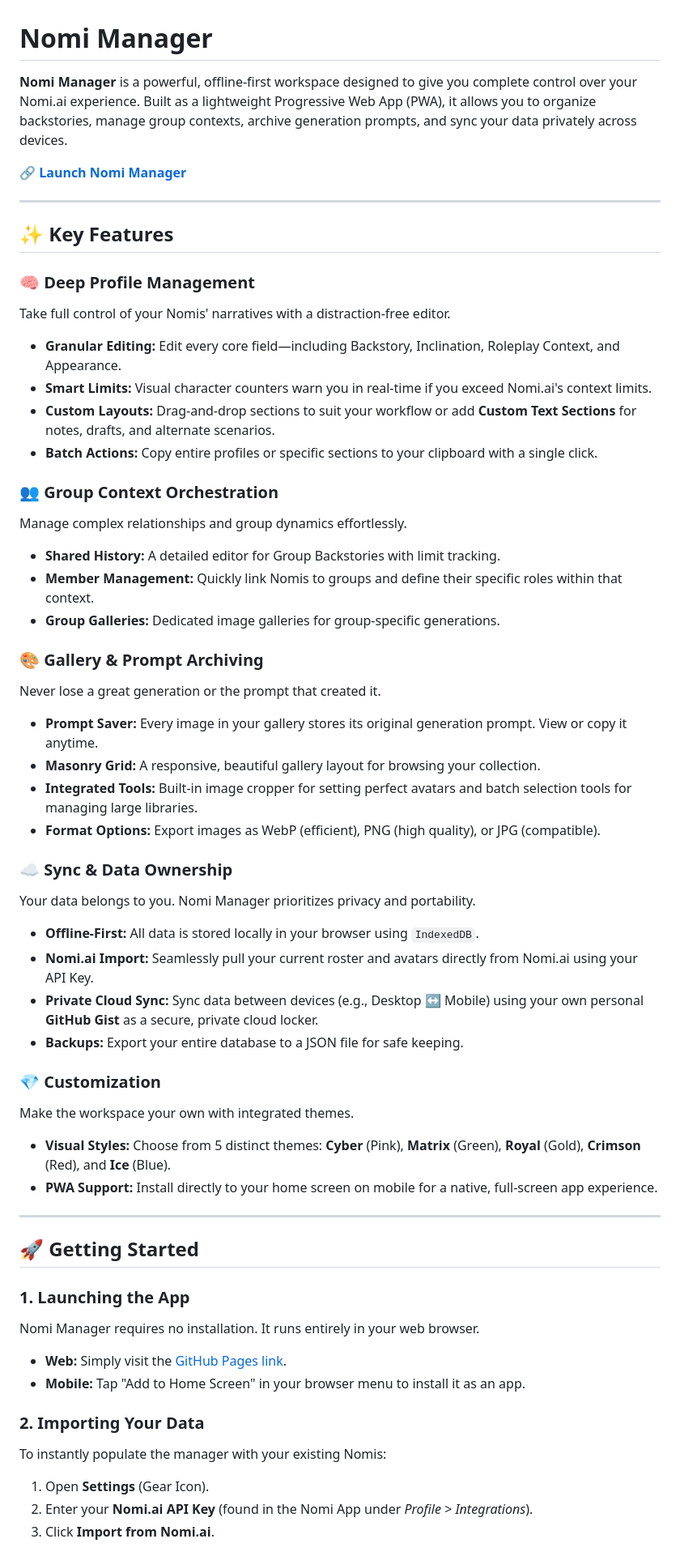
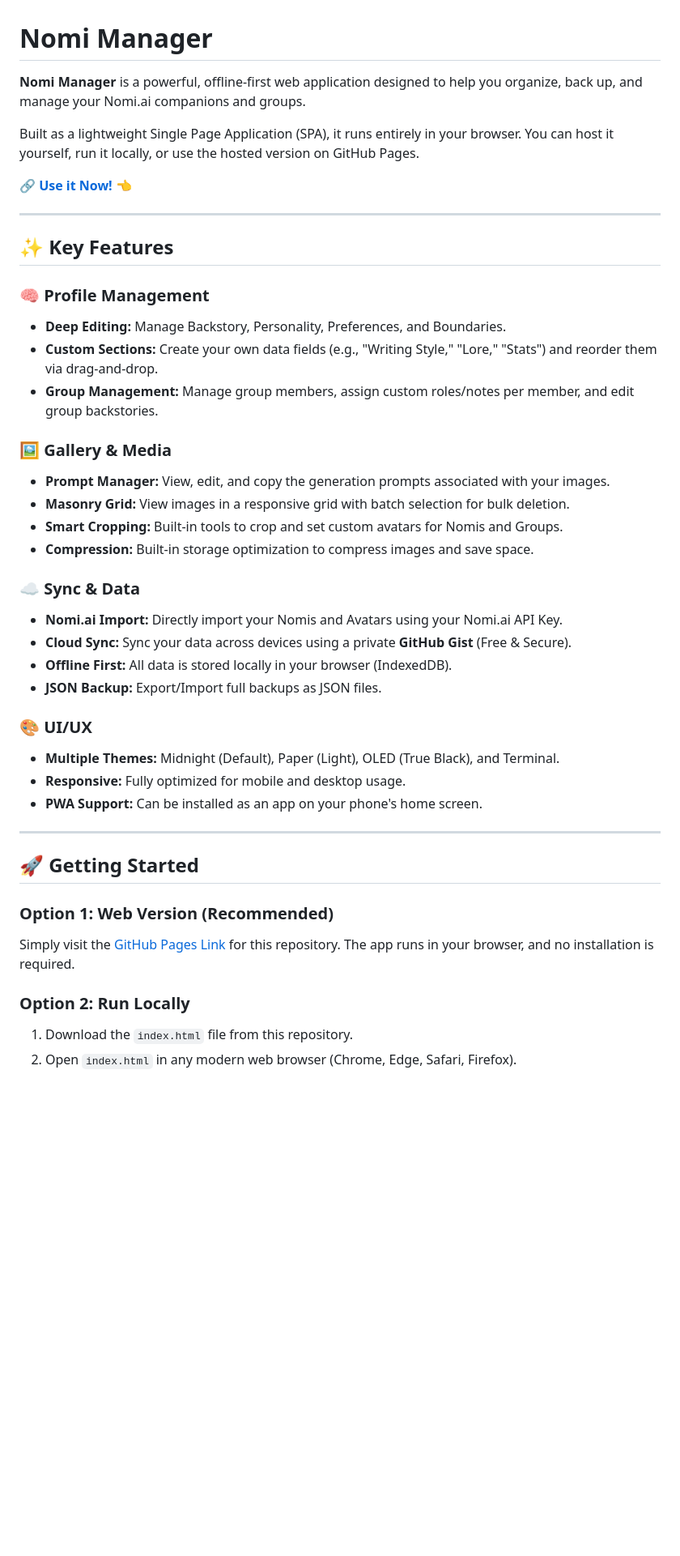
Before and after one commit to nick3335/Nomi-Manager, a Markdown page: README.md, the part around one of its changes. Shown at 81% size. Drawn GitHub-style; blank space fills up the shorter version.

```diff
--- a/README.md
+++ b/README.md
@@ -1,57 +1,45 @@
 # Nomi Manager
 
-**Nomi Manager** is a powerful, offline-first workspace designed to give you complete control over your Nomi.ai experience. Built as a lightweight Progressive Web App (PWA), it allows you to organize backstories, manage group contexts, archive generation prompts, and sync your data privately across devices.
+**Nomi Manager** is a powerful, offline-first web application designed to help you organize, back up, and manage your Nomi.ai companions and groups.
 
-🔗 **[Launch Nomi Manager](https://nick3335.github.io/Nomi-Manager/)**
+Built as a lightweight Single Page Application (SPA), it runs entirely in your browser. You can host it yourself, run it locally, or use the hosted version on GitHub Pages.
+
+🔗 **[Use it Now! 👈]((https://nick3335.github.io/Nomi-Manager))**
 
 ---
 
 ## ✨ Key Features
 
-### 🧠 Deep Profile Management
-Take full control of your Nomis' narratives with a distraction-free editor.
-* **Granular Editing:** Edit every core field—including Backstory, Inclination, Roleplay Context, and Appearance.
-* **Smart Limits:** Visual character counters warn you in real-time if you exceed Nomi.ai's context limits.
-* **Custom Layouts:** Drag-and-drop sections to suit your workflow or add **Custom Text Sections** for notes, drafts, and alternate scenarios.
-* **Batch Actions:** Copy entire profiles or specific sections to your clipboard with a single click.
+### 🧠 Profile Management
+* **Deep Editing:** Manage Backstory, Personality, Preferences, and Boundaries.
+* **Custom Sections:** Create your own data fields (e.g., "Writing Style," "Lore," "Stats") and reorder them via drag-and-drop.
+* **Group Management:** Manage group members, assign custom roles/notes per member, and edit group backstories.
 
-### 👥 Group Context Orchestration
-Manage complex relationships and group dynamics effortlessly.
-* **Shared History:** A detailed editor for Group Backstories with limit tracking.
-* **Member Management:** Quickly link Nomis to groups and define their specific roles within that context.
-* **Group Galleries:** Dedicated image galleries for group-specific generations.
+### 🖼️ Gallery & Media
+* **Prompt Manager:** View, edit, and copy the generation prompts associated with your images.
+* **Masonry Grid:** View images in a responsive grid with batch selection for bulk deletion.
+* **Smart Cropping:** Built-in tools to crop and set custom avatars for Nomis and Groups.
+* **Compression:** Built-in storage optimization to compress images and save space.
 
-### 🎨 Gallery & Prompt Archiving
-Never lose a great generation or the prompt that created it.
-* **Prompt Saver:** Every image in your gallery stores its original generation prompt. View or copy it anytime.
-* **Masonry Grid:** A responsive, beautiful gallery layout for browsing your collection.
-* **Integrated Tools:** Built-in image cropper for setting perfect avatars and batch selection tools for managing large libraries.
-* **Format Options:** Export images as WebP (efficient), PNG (high quality), or JPG (compatible).
+### ☁️ Sync & Data
+* **Nomi.ai Import:** Directly import your Nomis and Avatars using your Nomi.ai API Key.
+* **Cloud Sync:** Sync your data across devices using a private **GitHub Gist** (Free & Secure).
+* **Offline First:** All data is stored locally in your browser (IndexedDB).
+* **JSON Backup:** Export/Import full backups as JSON files.
 
-### ☁️ Sync & Data Ownership
-Your data belongs to you. Nomi Manager prioritizes privacy and portability.
-* **Offline-First:** All data is stored locally in your browser using `IndexedDB`.
-* **Nomi.ai Import:** Seamlessly pull your current roster and avatars directly from Nomi.ai using your API Key.
-* **Private Cloud Sync:** Sync data between devices (e.g., Desktop ↔ Mobile) using your own personal **GitHub Gist** as a secure, private cloud locker.
-* **Backups:** Export your entire database to a JSON file for safe keeping.
-
-### 💎 Customization
-Make the workspace your own with integrated themes.
-* **Visual Styles:** Choose from 5 distinct themes: **Cyber** (Pink), **Matrix** (Green), **Royal** (Gold), **Crimson** (Red), and **Ice** (Blue).
-* **PWA Support:** Install directly to your home screen on mobile for a native, full-screen app experience.
+### 🎨 UI/UX
+* **Multiple Themes:** Midnight (Default), Paper (Light), OLED (True Black), and Terminal.
+* **Responsive:** Fully optimized for mobile and desktop usage.
+* **PWA Support:** Can be installed as an app on your phone's home screen.
 
 ---
 
 ## 🚀 Getting Started
 
-### 1. Launching the App
-Nomi Manager requires no installation. It runs entirely in your web browser.
-* **Web:** Simply visit the [GitHub Pages link](https://nick3335.github.io/Nomi-Manager/).
-* **Mobile:** Tap "Add to Home Screen" in your browser menu to install it as an app.
+### Option 1: Web Version (Recommended)
+Simply visit the [GitHub Pages Link](#) for this repository. The app runs in your browser, and no installation is required.
 
-### 2. Importing Your Data
-To instantly populate the manager with your existing Nomis:
-1.  Open **Settings** (Gear Icon).
-2.  Enter your **Nomi.ai API Key** (found in the Nomi App under *Profile > Integrations*).
-3.  Click **Import from Nomi.ai**.
+### Option 2: Run Locally
+1.  Download the `index.html` file from this repository.
+2.  Open `index.html` in any modern web browser (Chrome, Edge, Safari, Firefox).
 
```
Also changed, not shown: other parts of README.md (+41 -32 lines).
